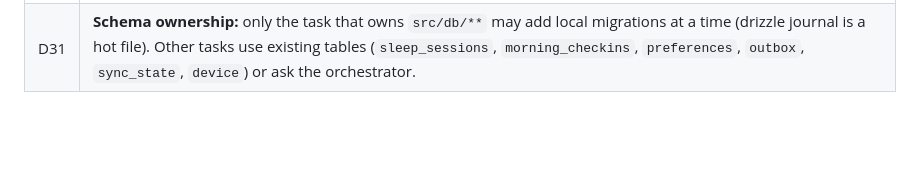
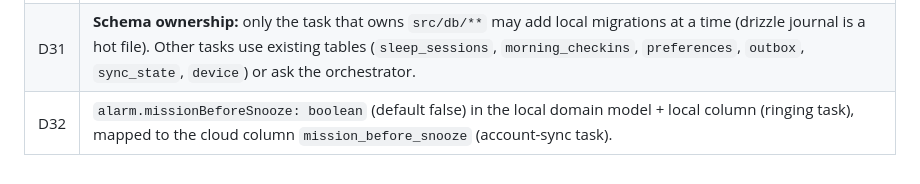
Before and after one commit to itsmrad/o-alarm, a Markdown page: docs/DECISIONS.md, the part around the change. Rendered like a GitHub page; blank space fills up the shorter version.

Commit message:
docs: D32 missionBeforeSnooze
Co-Authored-By: Claude Opus 5.5 <noreply@anthropic.com>

```diff
--- a/docs/DECISIONS.md
+++ b/docs/DECISIONS.md
@@ -65,3 +65,4 @@ supabase/                 migrations, functions
 | D29 | ObservedEngineEventType adds `missed` and `schedule_failed` (+ optional `detail`). JS maps missed → occurrence outcome `missed` (surfaced on Home + Diagnostics), schedule_failed → `alarm_schedule_failed` + blocking diagnostics item. |
 | D30 | Wave-3 shared deps installed on `mvp` by the orchestrator: expo-notifications (bedtime/wind-down/check-in reminders only — never alarms on iOS), expo-secure-store, expo-web-browser, expo-auth-session, expo-apple-authentication, **@clerk/expo** (Core 3; `@clerk/clerk-expo` is deprecated), @supabase/supabase-js, react-native-purchases(+ui). Plugins + `ios.usesAppleSignIn` configured. |
 | D31 | **Schema ownership:** only the task that owns `src/db/**` may add local migrations at a time (drizzle journal is a hot file). Other tasks use existing tables (`sleep_sessions`, `morning_checkins`, `preferences`, `outbox`, `sync_state`, `device`) or ask the orchestrator. |
+| D32 | `alarm.missionBeforeSnooze: boolean` (default false) in the local domain model + local column (ringing task), mapped to the cloud column `mission_before_snooze` (account-sync task). |
```
